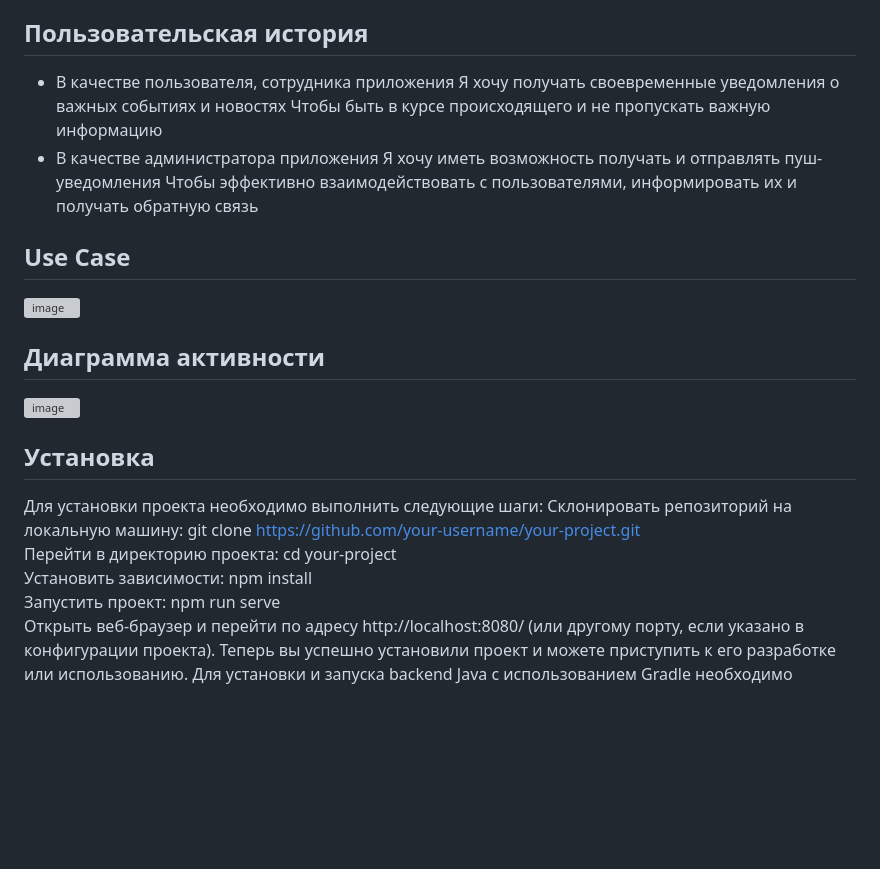
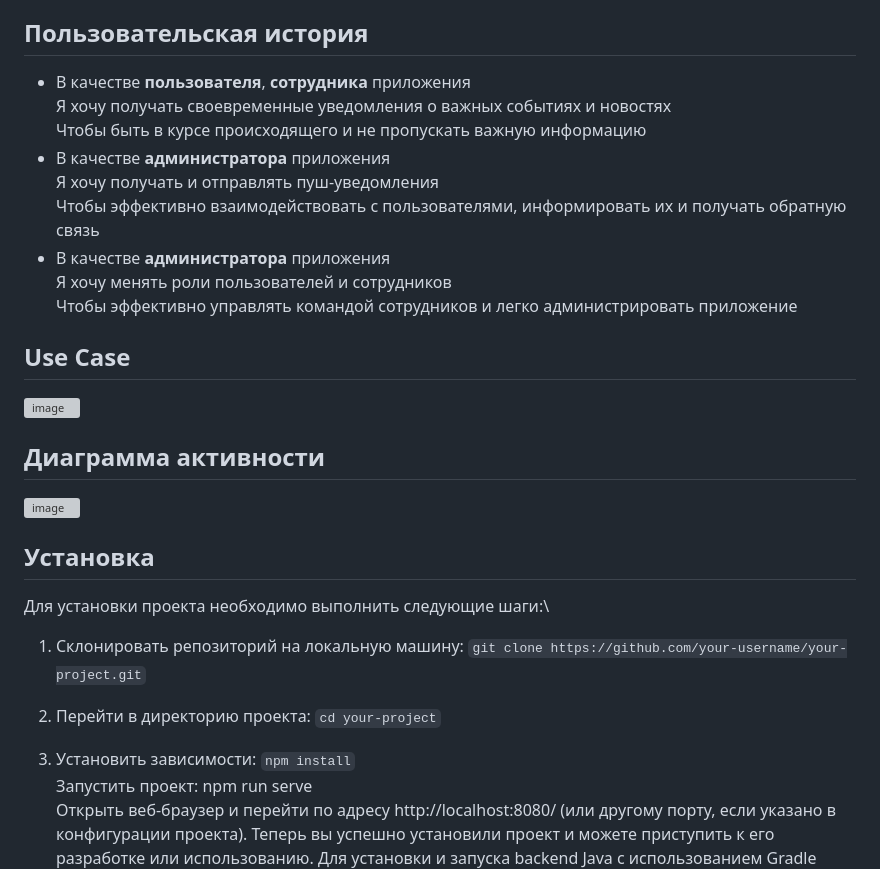
Before and after one commit to Chubak-s/qsoft, a Markdown page: README.md, the part around the change. Drawn GitHub-style; blank space fills up the shorter version; grey boxes are pictures that could not be loaded.

````diff
--- a/README.md
+++ b/README.md
@@ -10,12 +10,15 @@ Alertify — это веб-приложение для системы уведо
 - закрепить уведомление
 
 ## Пользовательская история
-- В качестве пользователя, сотрудника приложения
-Я хочу получать своевременные уведомления о важных событиях и новостях
+- В качестве **пользователя**, **сотрудника** приложения\
+Я хочу получать своевременные уведомления о важных событиях и новостях\
 Чтобы быть в курсе происходящего и не пропускать важную информацию
-- В качестве администратора приложения
-Я хочу иметь возможность получать и отправлять пуш-уведомления
+- В качестве **администратора** приложения\
+Я хочу получать и отправлять пуш-уведомления\
 Чтобы эффективно взаимодействовать с пользователями, информировать их и получать обратную связь
+- В качестве **администратора** приложения\
+Я хочу менять роли пользователей и сотрудников\
+Чтобы эффективно управлять командой сотрудников и легко администрировать приложение
 
 ## Use Case
 ![image](https://github.com/Chubak-s/qsoft/assets/112934217/a608c3ff-17e1-4e80-a5a0-3c9cc2dd55bc)
@@ -24,13 +27,16 @@ Alertify — это веб-приложение для системы уведо
 ![image](https://github.com/Chubak-s/qsoft/assets/112934217/638718a3-9cb2-406a-bd9c-a97d4083c487)
 
 ## Установка
-Для установки проекта необходимо выполнить следующие шаги:
-Склонировать репозиторий на локальную машину:
-git clone https://github.com/your-username/your-project.git
-Перейти в директорию проекта:
-cd your-project
-Установить зависимости:
-npm install
+Для установки проекта необходимо выполнить следующие шаги:\
+
+1. Склонировать репозиторий на локальную машину:
+```git clone https://github.com/your-username/your-project.git```
+
+2. Перейти в директорию проекта:
+```cd your-project```
+
+3. Установить зависимости:
+```npm install```
 Запустить проект:
 npm run serve
 Открыть веб-браузер и перейти по адресу http://localhost:8080/ (или другому порту, если указано в конфигурации проекта).
````
